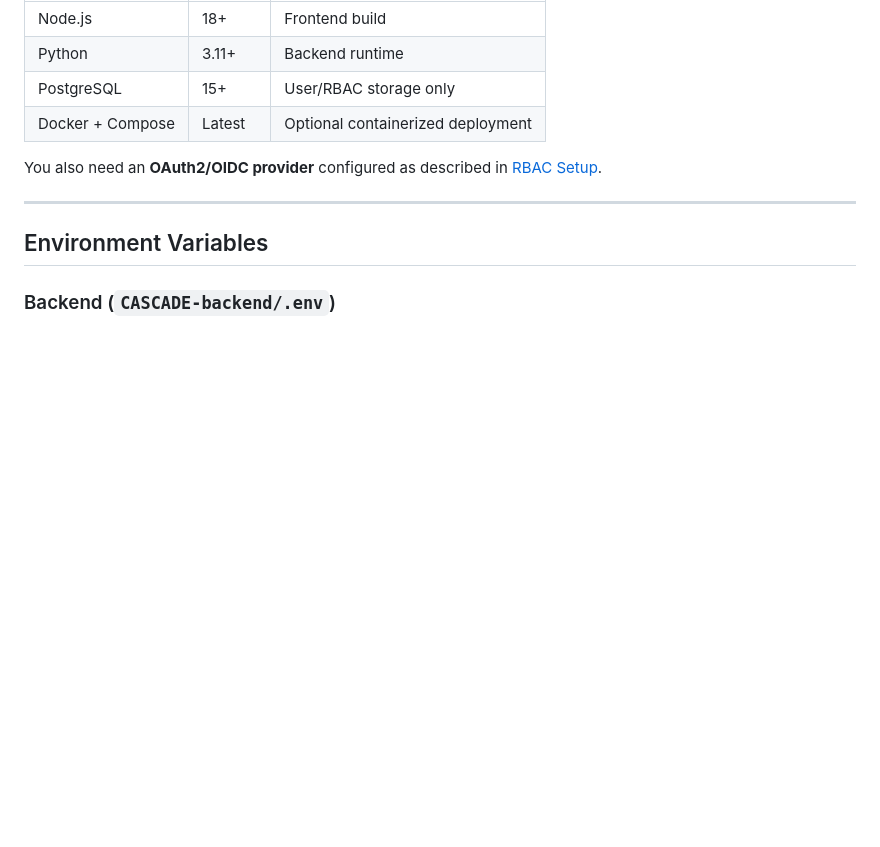
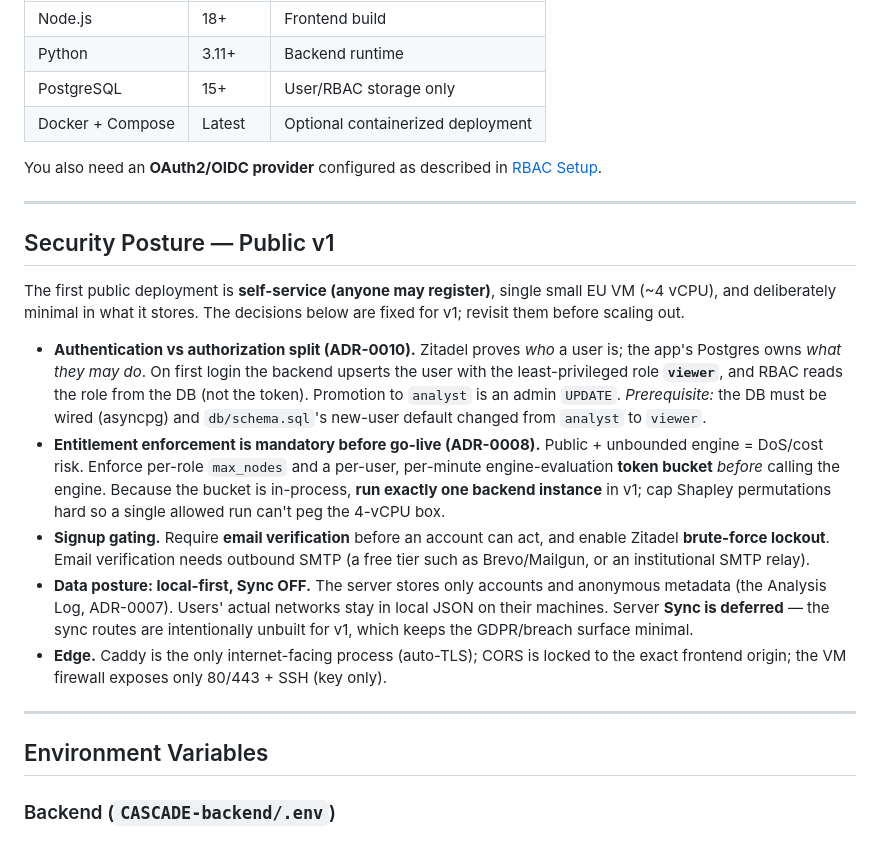
Before and after one commit to cascade-platform-org/CASCADE, a Markdown page: docs/project/deployment.md, the part around the change. Drawn GitHub-style; blank space fills up the shorter version.

```diff
--- a/docs/project/deployment.md
+++ b/docs/project/deployment.md
@@ -10,6 +10,36 @@
 | Docker + Compose | Latest  | Optional containerized deployment |
 
 You also need an **OAuth2/OIDC provider** configured as described in [RBAC Setup](rbac-setup.md).
+
+---
+
+## Security Posture — Public v1
+
+The first public deployment is **self-service (anyone may register)**, single small
+EU VM (~4 vCPU), and deliberately minimal in what it stores. The decisions below
+are fixed for v1; revisit them before scaling out.
+
+- **Authentication vs authorization split (ADR-0010).** Zitadel proves *who* a
+  user is; the app's Postgres owns *what they may do*. On first login the backend
+  upserts the user with the least-privileged role **`viewer`**, and RBAC reads the
+  role from the DB (not the token). Promotion to `analyst` is an admin `UPDATE`.
+  *Prerequisite:* the DB must be wired (asyncpg) and `db/schema.sql`'s new-user
+  default changed from `analyst` to `viewer`.
+- **Entitlement enforcement is mandatory before go-live (ADR-0008).** Public +
+  unbounded engine = DoS/cost risk. Enforce per-role `max_nodes` and a per-user,
+  per-minute engine-evaluation **token bucket** *before* calling the engine.
+  Because the bucket is in-process, **run exactly one backend instance** in v1;
+  cap Shapley permutations hard so a single allowed run can't peg the 4-vCPU box.
+- **Signup gating.** Require **email verification** before an account can act, and
+  enable Zitadel **brute-force lockout**. Email verification needs outbound SMTP
+  (a free tier such as Brevo/Mailgun, or an institutional SMTP relay).
+- **Data posture: local-first, Sync OFF.** The server stores only accounts and
+  anonymous metadata (the Analysis Log, ADR-0007). Users' actual networks stay in
+  local JSON on their machines. Server **Sync is deferred** — the sync routes are
+  intentionally unbuilt for v1, which keeps the GDPR/breach surface minimal.
+- **Edge.** Caddy is the only internet-facing process (auto-TLS); CORS is locked
+  to the exact frontend origin; the VM firewall exposes only 80/443 + SSH (key
+  only).
 
 ---
 
```
Also changed, not shown: docs/adr/0010-authorization-lives-in-app-db-not-idp.md (added, +38 -0 lines).
